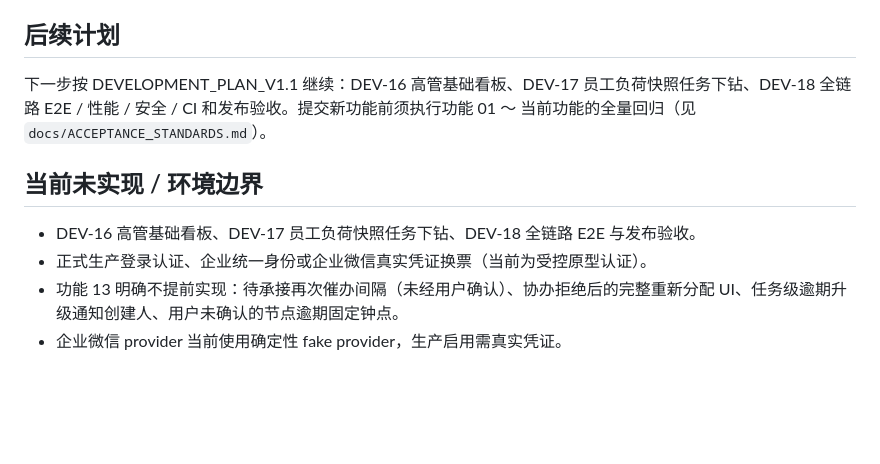
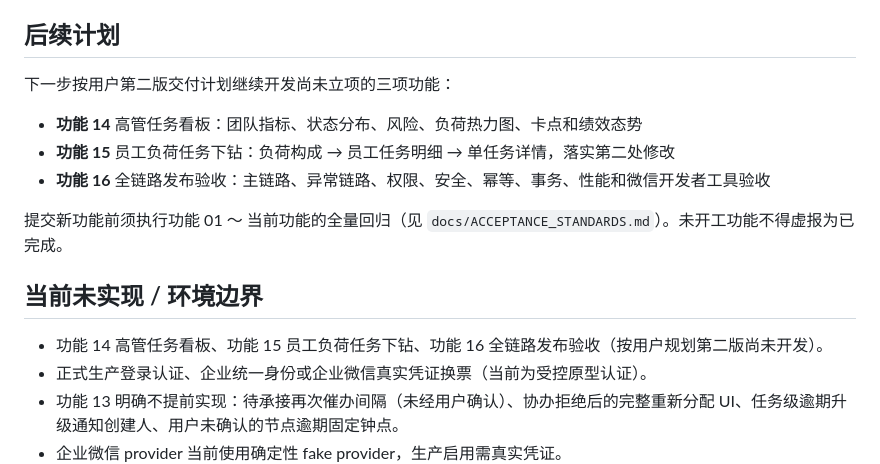
Before and after one commit to Karina-ZZ/smart-task-board, a Markdown page: README.md, the part around one of its changes. Drawn GitHub-style; blank space fills up the shorter version.

```diff
--- a/README.md
+++ b/README.md
@@ -275,11 +280,17 @@ npm.cmd run build
 
 ## 后续计划
 
-下一步按 DEVELOPMENT_PLAN_V1.1 继续：DEV-16 高管基础看板、DEV-17 员工负荷快照任务下钻、DEV-18 全链路 E2E / 性能 / 安全 / CI 和发布验收。提交新功能前须执行功能 01 ～ 当前功能的全量回归（见 `docs/ACCEPTANCE_STANDARDS.md`）。
+下一步按用户第二版交付计划继续开发尚未立项的三项功能：
+
+- **功能 14** 高管任务看板：团队指标、状态分布、风险、负荷热力图、卡点和绩效态势
+- **功能 15** 员工负荷任务下钻：负荷构成 → 员工任务明细 → 单任务详情，落实第二处修改
+- **功能 16** 全链路发布验收：主链路、异常链路、权限、安全、幂等、事务、性能和微信开发者工具验收
+
+提交新功能前须执行功能 01 ～ 当前功能的全量回归（见 `docs/ACCEPTANCE_STANDARDS.md`）。未开工功能不得虚报为已完成。
 
 ## 当前未实现 / 环境边界
 
-- DEV-16 高管基础看板、DEV-17 员工负荷快照任务下钻、DEV-18 全链路 E2E 与发布验收。
+- 功能 14 高管任务看板、功能 15 员工负荷任务下钻、功能 16 全链路发布验收（按用户规划第二版尚未开发）。
 - 正式生产登录认证、企业统一身份或企业微信真实凭证换票（当前为受控原型认证）。
 - 功能 13 明确不提前实现：待承接再次催办间隔（未经用户确认）、协办拒绝后的完整重新分配 UI、任务级逾期升级通知创建人、用户未确认的节点逾期固定钟点。
 - 企业微信 provider 当前使用确定性 fake provider，生产启用需真实凭证。
```
Also changed, not shown: other parts of README.md (+26 -21 lines).
